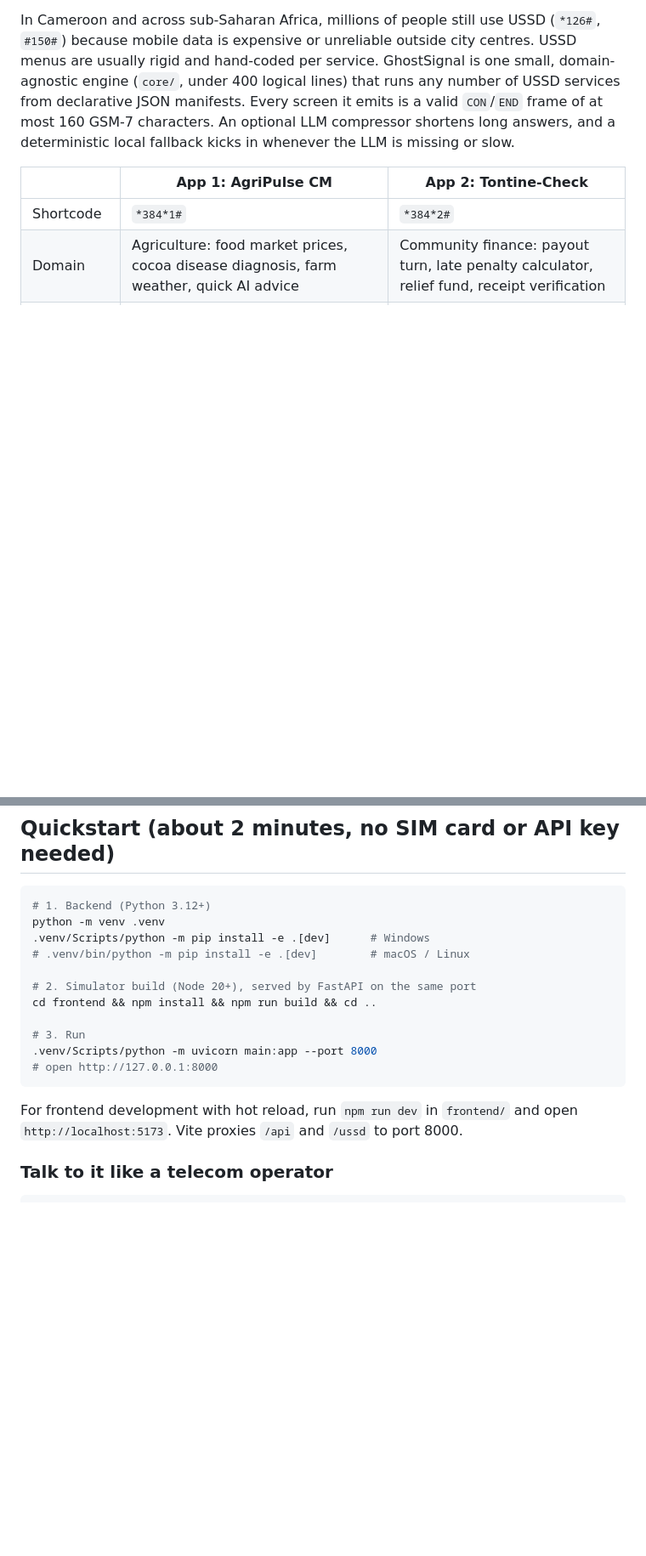
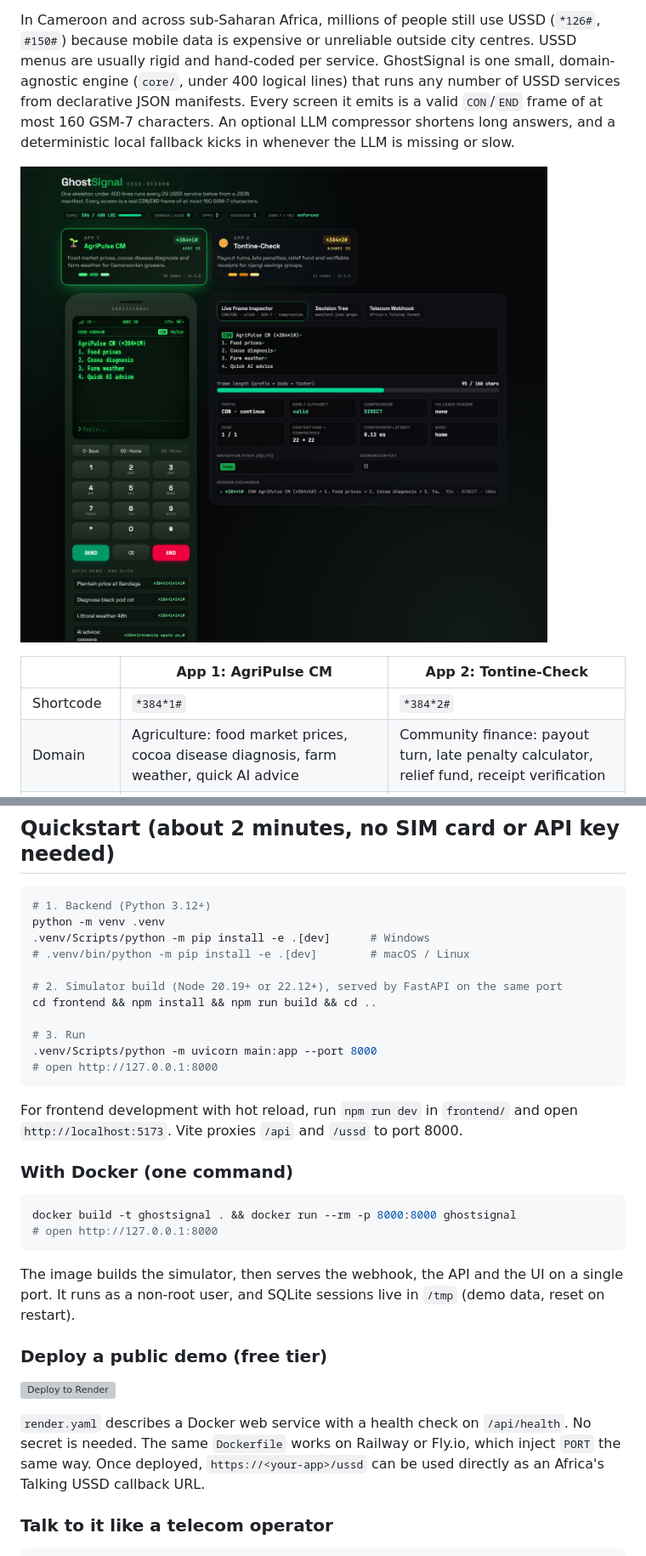
Before and after one commit to ArthurNsongan/USSD-Reborn, a Markdown page: README.md, 2 parts joined by grey strips. Shown at 85% size. Drawn GitHub-style; pictures changed too: docs/simulator.png (added); blank space fills up the shorter version; grey boxes are pictures that could not be loaded.

Commit message:
Add Docker image, Render blueprint and README screenshot
Multi-stage build (Node 22 for the simulator, Python 3.13 runtime), non-root user, health check, PORT-aware CMD.

````diff
--- a/README.md
+++ b/README.md
@@ -8,6 +8,8 @@ per service. GhostSignal is one small, domain-agnostic engine (`core/`, under 40
 any number of USSD services from declarative JSON manifests. Every screen it emits is a valid
 `CON`/`END` frame of at most 160 GSM-7 characters. An optional LLM compressor shortens long answers,
 and a deterministic local fallback kicks in whenever the LLM is missing or slow.
+
+![GhostSignal simulator: app switcher, retro 2G phone dialing *384*1#, live frame inspector and skeleton proof bar](docs/simulator.png)
 
 | | App 1: **AgriPulse CM** | App 2: **Tontine-Check** |
 | --- | --- | --- |
@@ -33,7 +35,7 @@ python -m venv .venv
 .venv/Scripts/python -m pip install -e .[dev]      # Windows
 # .venv/bin/python -m pip install -e .[dev]        # macOS / Linux
 
-# 2. Simulator build (Node 20+), served by FastAPI on the same port
+# 2. Simulator build (Node 20.19+ or 22.12+), served by FastAPI on the same port
 cd frontend && npm install && npm run build && cd ..
 
 # 3. Run
@@ -43,6 +45,21 @@ cd frontend && npm install && npm run build && cd ..
 
 For frontend development with hot reload, run `npm run dev` in `frontend/` and open
 `http://localhost:5173`. Vite proxies `/api` and `/ussd` to port 8000.
+
+### With Docker (one command)
+```bash
+docker build -t ghostsignal . && docker run --rm -p 8000:8000 ghostsignal
+# open http://127.0.0.1:8000
+```
+The image builds the simulator, then serves the webhook, the API and the UI on a single port.
+It runs as a non-root user, and SQLite sessions live in `/tmp` (demo data, reset on restart).
+
+### Deploy a public demo (free tier)
+[![Deploy to Render](https://render.com/images/deploy-to-render-button.svg)](https://render.com/deploy?repo=https://github.com/ArthurNsongan/USSD-Reborn)
+
+`render.yaml` describes a Docker web service with a health check on `/api/health`. No secret is needed.
+The same `Dockerfile` works on Railway or Fly.io, which inject `PORT` the same way. Once deployed,
+`https://<your-app>/ussd` can be used directly as an Africa's Talking USSD callback URL.
 
 ### Talk to it like a telecom operator
 ```bash
````
Also changed, not shown: 3 other files.
